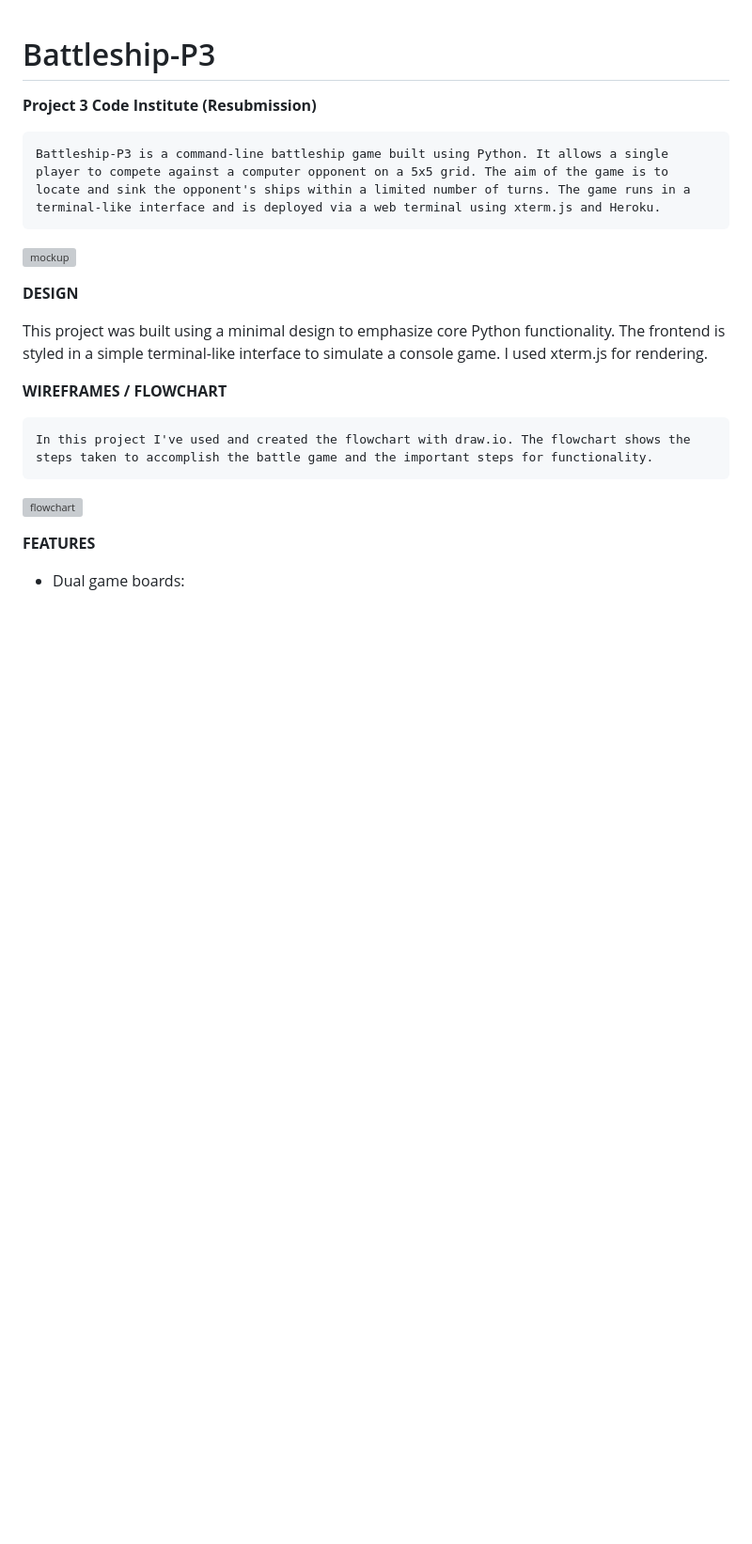
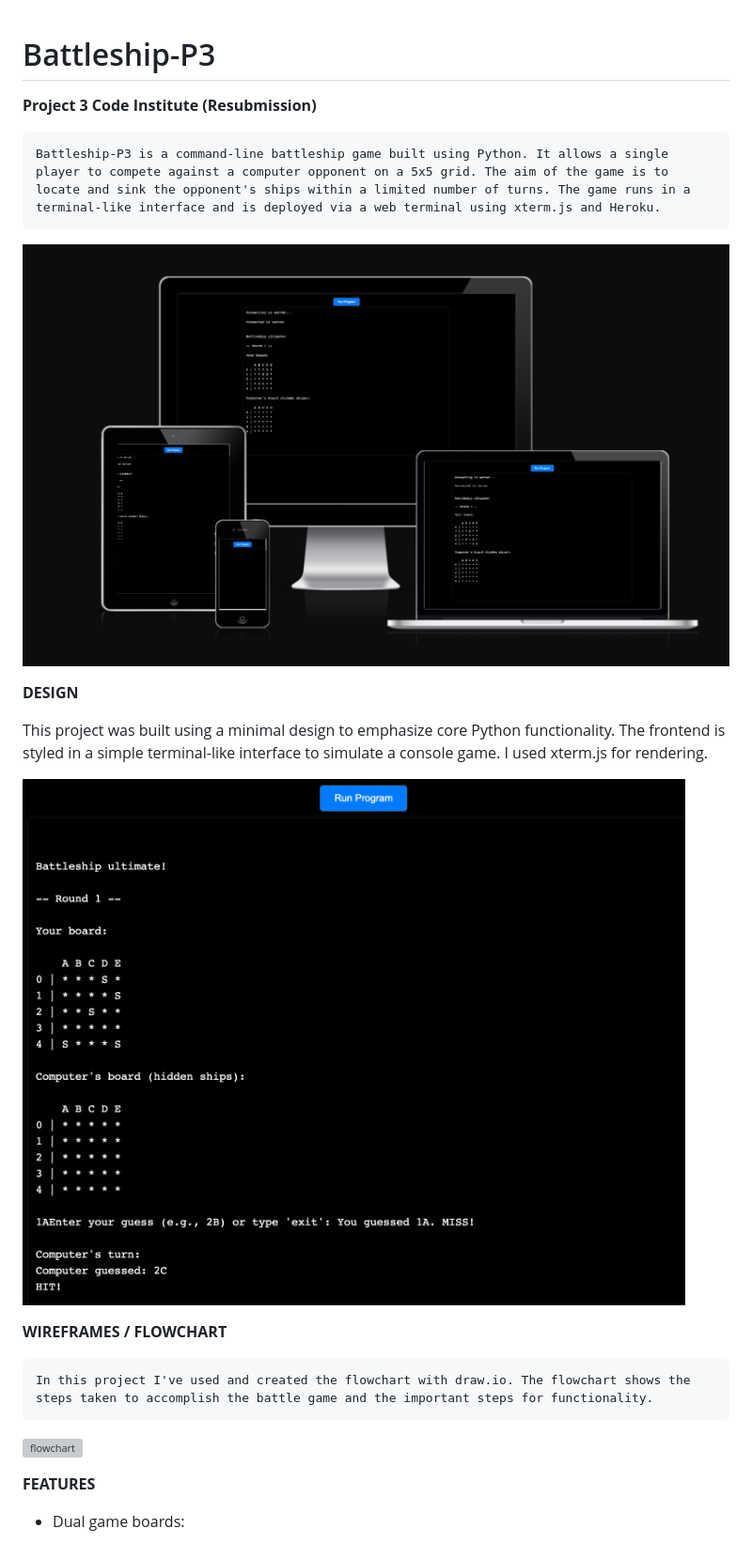
Before and after one commit to Quetzaly88/Battleship_P3-python, a Markdown page: README.md, the part around the change printed below. Shown: that part at 94% size. Rendered like a GitHub page; pictures changed too: assets/images/game.png (added), assets/images/mockup.png (added); blank space fills up the shorter version; grey boxes are pictures that could not be loaded.

```diff
--- a/README.md
+++ b/README.md
@@ -5,12 +5,14 @@
     Battleship-P3 is a command-line battleship game built using Python. It allows a single player to compete against a computer opponent on a 5x5 grid. The aim of the game is to locate and sink the opponent's ships within a limited number of turns. The game runs in a terminal-like interface and is deployed via a web terminal using xterm.js and Heroku.
 
 
-![mockup](./assets/images/mockup.webp)
+![mockup](./assets/images/mockup.png)
 
 
 **DESIGN**
 
 This project was built using a minimal design to emphasize core Python functionality. The frontend is styled in a simple terminal-like interface to simulate a console game. I used xterm.js for rendering.
+
+![game](./assets/images/game.png)
 
 
 **WIREFRAMES / FLOWCHART**
```
Also changed, not shown: other parts of README.md (+5 -5 lines), assets/images/game end.png (added), assets/images/lighthouse.png (added), assets/images/lintern.png (added), assets/images/onecompiler.png (added).
